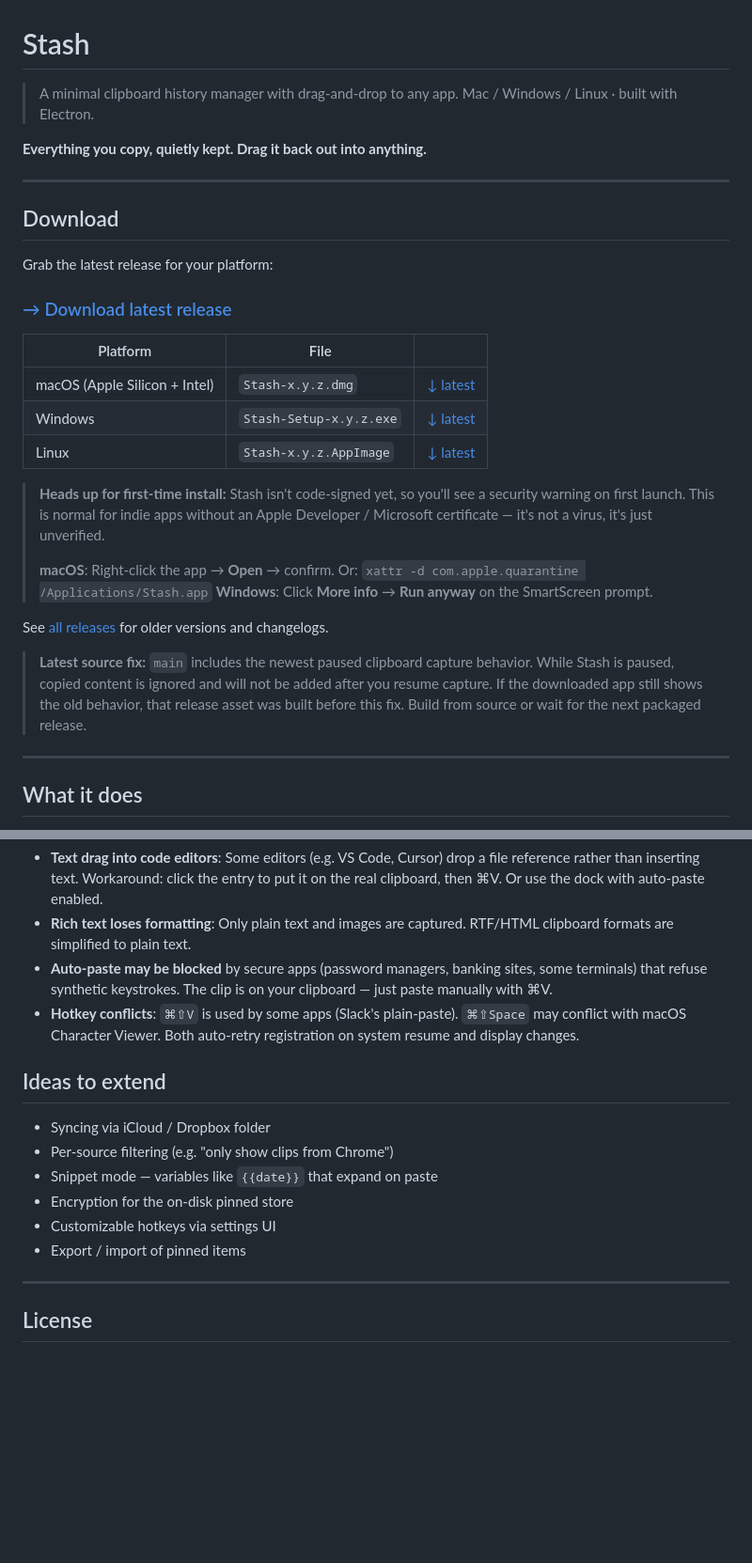
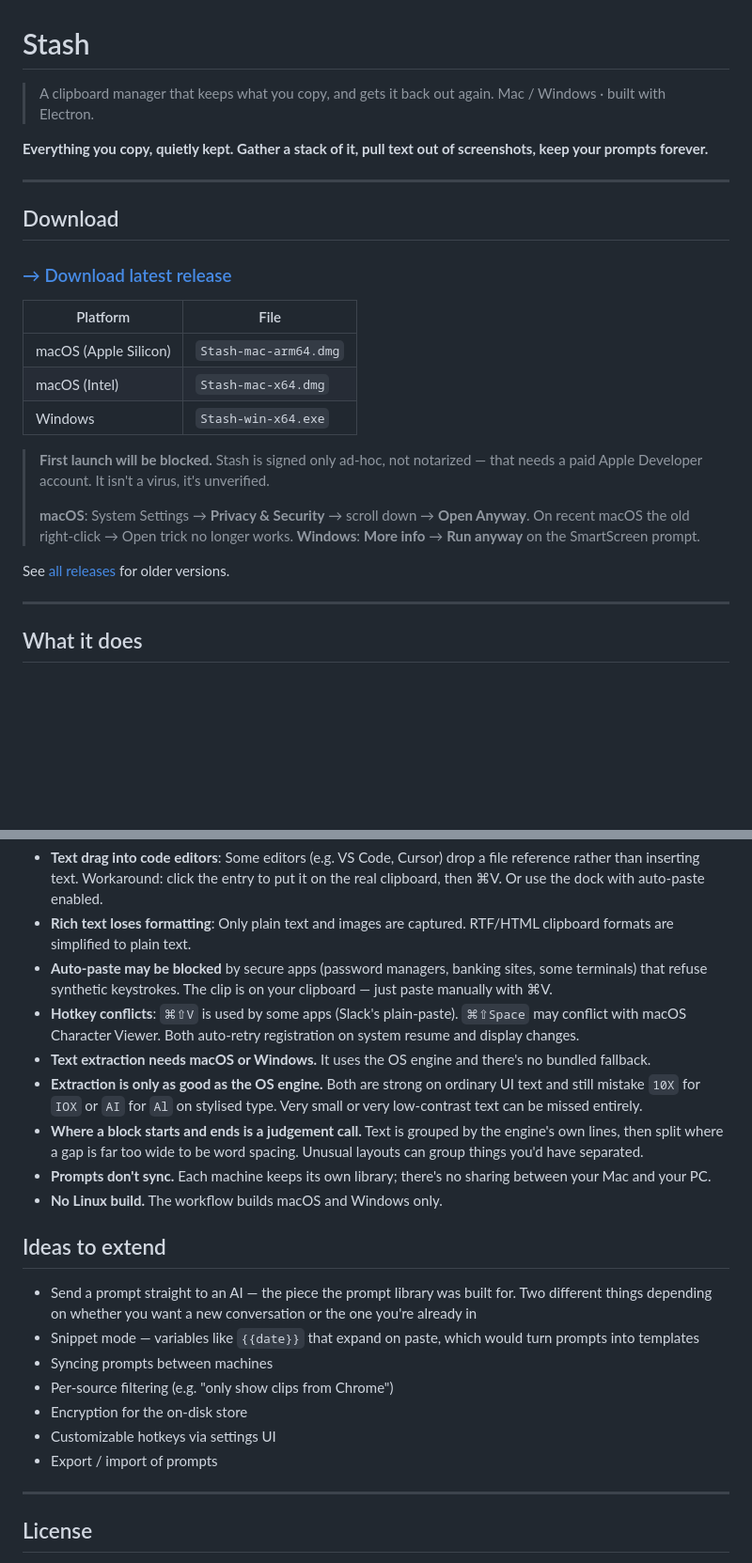
Before and after one commit to harikrsh10/Stash, a Markdown page: README.md, 2 parts joined by grey strips. Shown at 94% size. GitHub-like rendering; blank space fills up the shorter version.

```diff
--- a/README.md
+++ b/README.md
@@ -1,37 +1,30 @@
 # Stash
 
-> A minimal clipboard history manager with drag-and-drop to any app.
-> Mac / Windows / Linux · built with Electron.
+> A clipboard manager that keeps what you copy, and gets it back out again.
+> Mac / Windows · built with Electron.
 
-**Everything you copy, quietly kept. Drag it back out into anything.**
+**Everything you copy, quietly kept. Gather a stack of it, pull text out of screenshots, keep your prompts forever.**
 
 ---
 
 ## Download
 
-Grab the latest release for your platform:
-
 ### [→ Download latest release](https://github.com/harikrsh10/Stash/releases/latest)
 
-| Platform | File | |
-|----------|------|---|
-| macOS (Apple Silicon + Intel) | `Stash-x.y.z.dmg` | [↓ latest](https://github.com/harikrsh10/Stash/releases/latest) |
-| Windows | `Stash-Setup-x.y.z.exe` | [↓ latest](https://github.com/harikrsh10/Stash/releases/latest) |
-| Linux | `Stash-x.y.z.AppImage` | [↓ latest](https://github.com/harikrsh10/Stash/releases/latest) |
+| Platform | File |
+|----------|------|
+| macOS (Apple Silicon) | `Stash-mac-arm64.dmg` |
+| macOS (Intel) | `Stash-mac-x64.dmg` |
+| Windows | `Stash-win-x64.exe` |
 
-> **Heads up for first-time install:**
-> Stash isn't code-signed yet, so you'll see a security warning on first launch. This is normal for indie apps without an Apple Developer / Microsoft certificate — it's not a virus, it's just unverified.
+> **First launch will be blocked.** Stash is signed only ad-hoc, not notarized —
+> that needs a paid Apple Developer account. It isn't a virus, it's unverified.
 >
-> **macOS**: Right-click the app → **Open** → confirm. Or: `xattr -d com.apple.quarantine /Applications/Stash.app`
-> **Windows**: Click **More info** → **Run anyway** on the SmartScreen prompt.
+> **macOS**: System Settings → **Privacy & Security** → scroll down → **Open Anyway**.
+> On recent macOS the old right-click → Open trick no longer works.
+> **Windows**: **More info** → **Run anyway** on the SmartScreen prompt.
 
-See [all releases](https://github.com/harikrsh10/Stash/releases) for older versions and changelogs.
-
-> **Latest source fix:** `main` includes the newest paused clipboard capture
-> behavior. While Stash is paused, copied content is ignored and will not be
-> added after you resume capture. If the downloaded app still shows the old
-> behavior, that release asset was built before this fix. Build from source or
-> wait for the next packaged release.
+See [all releases](https://github.com/harikrsh10/Stash/releases) for older versions.
 
 ---
 
@@ -146,15 +205,21 @@ Since regular history is memory-only, quitting Stash clears everything unpinned
 - **Rich text loses formatting**: Only plain text and images are captured. RTF/HTML clipboard formats are simplified to plain text.
 - **Auto-paste may be blocked** by secure apps (password managers, banking sites, some terminals) that refuse synthetic keystrokes. The clip is on your clipboard — just paste manually with ⌘V.
 - **Hotkey conflicts**: `⌘⇧V` is used by some apps (Slack's plain-paste). `⌘⇧Space` may conflict with macOS Character Viewer. Both auto-retry registration on system resume and display changes.
+- **Text extraction needs macOS or Windows.** It uses the OS engine and there's no bundled fallback.
+- **Extraction is only as good as the OS engine.** Both are strong on ordinary UI text and still mistake `10X` for `IOX` or `AI` for `Al` on stylised type. Very small or very low-contrast text can be missed entirely.
+- **Where a block starts and ends is a judgement call.** Text is grouped by the engine's own lines, then split where a gap is far too wide to be word spacing. Unusual layouts can group things you'd have separated.
+- **Prompts don't sync.** Each machine keeps its own library; there's no sharing between your Mac and your PC.
+- **No Linux build.** The workflow builds macOS and Windows only.
 
 ## Ideas to extend
 
-- Syncing via iCloud / Dropbox folder
+- Send a prompt straight to an AI — the piece the prompt library was built for. Two different things depending on whether you want a new conversation or the one you're already in
+- Snippet mode — variables like `{{date}}` that expand on paste, which would turn prompts into templates
+- Syncing prompts between machines
 - Per-source filtering (e.g. "only show clips from Chrome")
-- Snippet mode — variables like `{{date}}` that expand on paste
-- Encryption for the on-disk pinned store
+- Encryption for the on-disk store
 - Customizable hotkeys via settings UI
-- Export / import of pinned items
+- Export / import of prompts
 
 ---
 
```
Also changed, not shown: other parts of README.md (+76 -10 lines).
